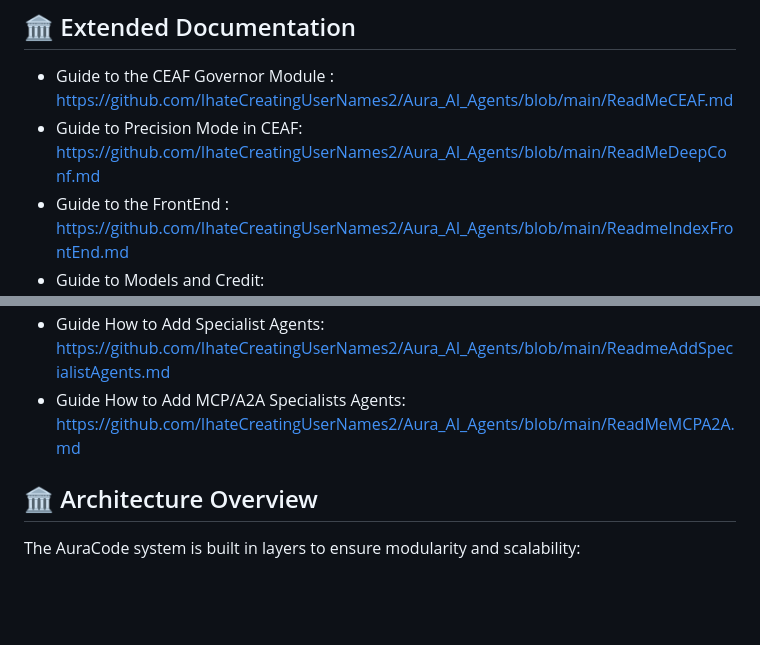
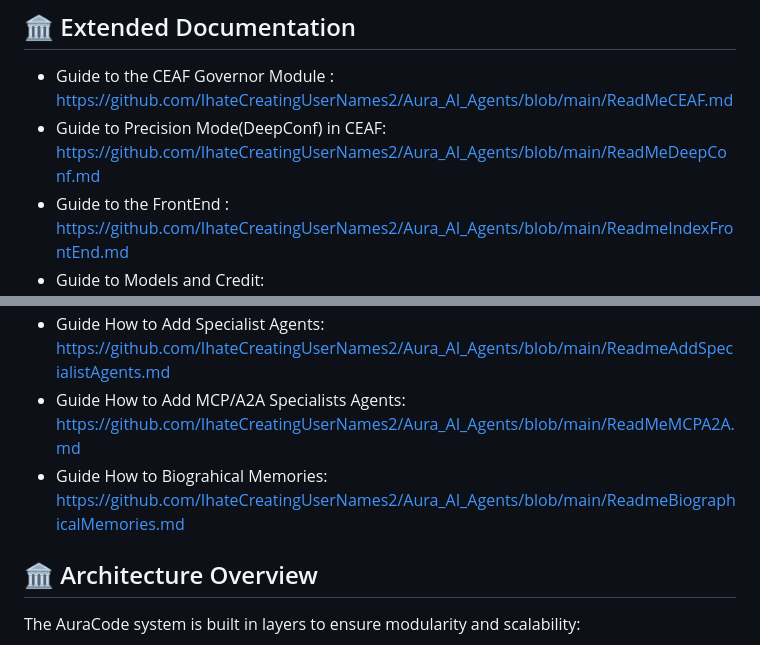
Before and after one commit to IhateCreatingUserNames2/Aura_AI_Agents, a Markdown page: Readme.md, 2 parts joined by grey strips. Rendered like a GitHub page; blank space fills up the shorter version.

```diff
--- a/Readme.md
+++ b/Readme.md
@@ -50,12 +50,13 @@ The framework is built around two distinct and powerful agent architectures: **N
 ## 🏛️ Extended Documentation
 
 - Guide to the CEAF Governor Module : https://github.com/IhateCreatingUserNames2/Aura_AI_Agents/blob/main/ReadMeCEAF.md
-- Guide to Precision Mode in CEAF: https://github.com/IhateCreatingUserNames2/Aura_AI_Agents/blob/main/ReadMeDeepConf.md
+- Guide to Precision Mode(DeepConf) in CEAF: https://github.com/IhateCreatingUserNames2/Aura_AI_Agents/blob/main/ReadMeDeepConf.md
 - Guide to the FrontEnd : https://github.com/IhateCreatingUserNames2/Aura_AI_Agents/blob/main/ReadmeIndexFrontEnd.md
 - Guide to Models and Credit: https://github.com/IhateCreatingUserNames2/Aura_AI_Agents/blob/main/ReadmeMODELS.md
 - Guide to the MemoryBlossom and Adaptive Memory: https://github.com/IhateCreatingUserNames2/Aura_AI_Agents/blob/main/ReadmeMemory.md
 - Guide How to Add Specialist Agents: https://github.com/IhateCreatingUserNames2/Aura_AI_Agents/blob/main/ReadmeAddSpecialistAgents.md
 - Guide How to Add MCP/A2A Specialists Agents: https://github.com/IhateCreatingUserNames2/Aura_AI_Agents/blob/main/ReadMeMCPA2A.md
+- Guide How to Biograhical Memories: https://github.com/IhateCreatingUserNames2/Aura_AI_Agents/blob/main/ReadmeBiographicalMemories.md
 
 ## 🏛️ Architecture Overview
 
```
